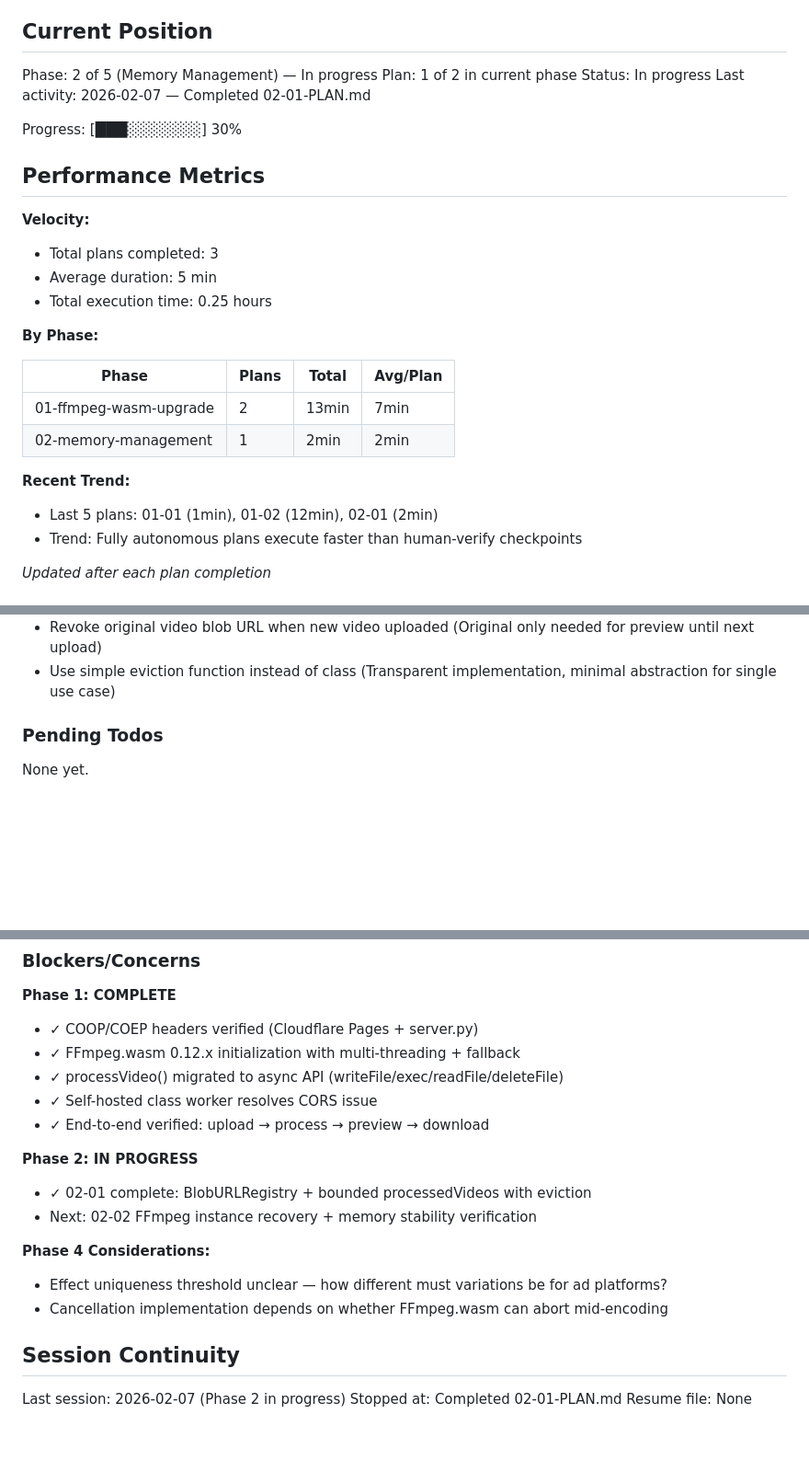
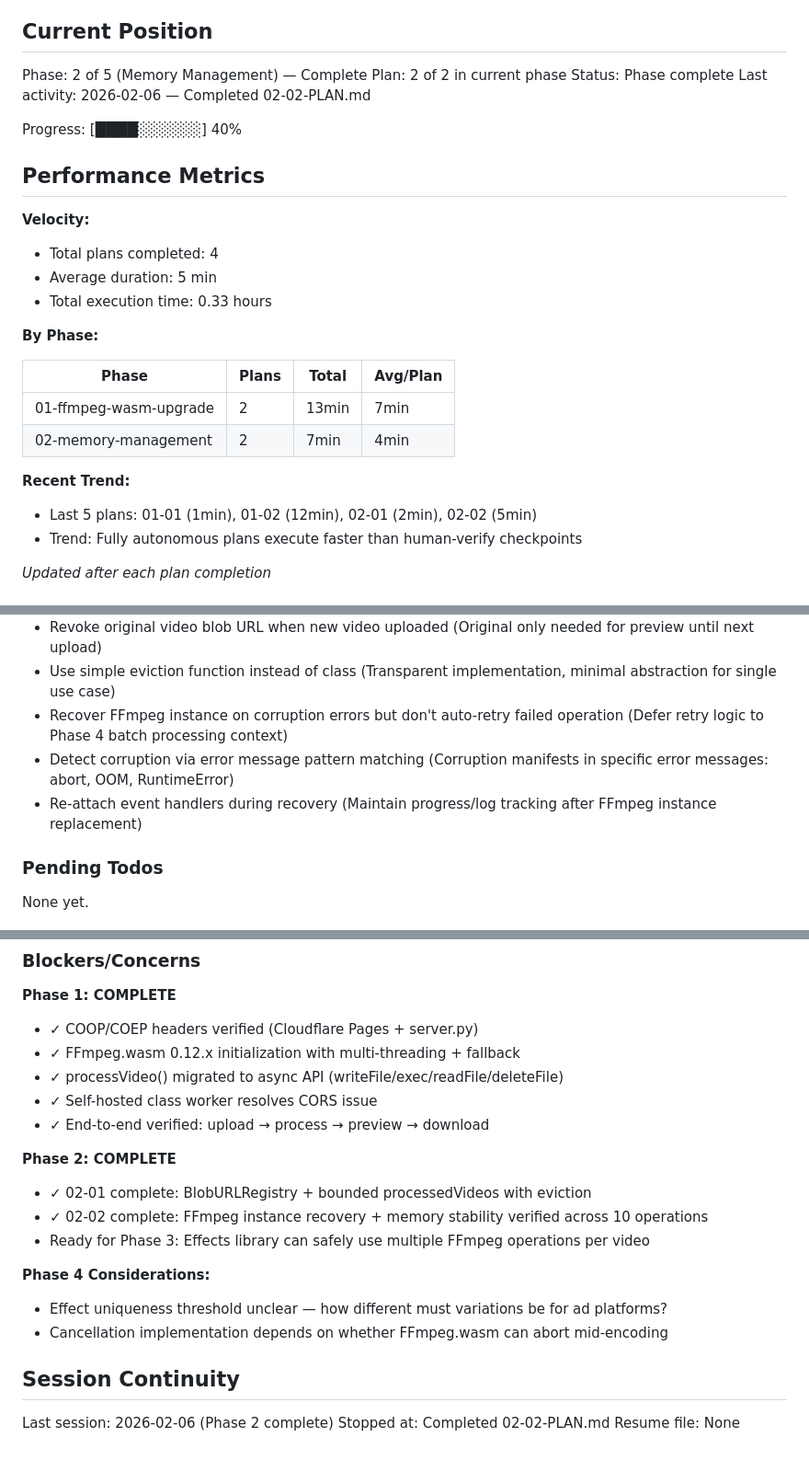
Before and after one commit to akleads/video-refresher, a Markdown page: .planning/STATE.md, 3 parts joined by grey strips. Shown at 92% size. Drawn GitHub-style; blank space fills up the shorter version.

Commit message:
docs(02-02): complete FFmpeg recovery plan
Tasks completed: 2/2
- Add FFmpeg instance recovery on corruption errors
- Verify memory management end-to-end (checkpoint:human-verify approved)

SUMMARY: .planning/phases/02-memory-management/02-02-SUMMARY.md

```diff
--- a/.planning/STATE.md
+++ b/.planning/STATE.md
@@ -9,29 +9,29 @@ See: .planning/PROJECT.md (updated 2026-02-06)
 
 ## Current Position
 
-Phase: 2 of 5 (Memory Management) — In progress
-Plan: 1 of 2 in current phase
-Status: In progress
-Last activity: 2026-02-07 — Completed 02-01-PLAN.md
+Phase: 2 of 5 (Memory Management) — Complete
+Plan: 2 of 2 in current phase
+Status: Phase complete
+Last activity: 2026-02-06 — Completed 02-02-PLAN.md
 
-Progress: [███░░░░░░░] 30%
+Progress: [████░░░░░░] 40%
 
 ## Performance Metrics
 
 **Velocity:**
-- Total plans completed: 3
+- Total plans completed: 4
 - Average duration: 5 min
-- Total execution time: 0.25 hours
+- Total execution time: 0.33 hours
 
 **By Phase:**
 
 | Phase | Plans | Total | Avg/Plan |
 |-------|-------|-------|----------|
 | 01-ffmpeg-wasm-upgrade | 2 | 13min | 7min |
-| 02-memory-management | 1 | 2min | 2min |
+| 02-memory-management | 2 | 7min | 4min |
 
 **Recent Trend:**
-- Last 5 plans: 01-01 (1min), 01-02 (12min), 02-01 (2min)
+- Last 5 plans: 01-01 (1min), 01-02 (12min), 02-01 (2min), 02-02 (5min)
 - Trend: Fully autonomous plans execute faster than human-verify checkpoints
 
 *Updated after each plan completion*
@@ -53,6 +53,9 @@ Recent decisions affecting current work:
 - Cap processedVideos at 20 entries (Balances memory usage with user experience for desktop/mobile middle ground)
 - Revoke original video blob URL when new video uploaded (Original only needed for preview until next upload)
 - Use simple eviction function instead of class (Transparent implementation, minimal abstraction for single use case)
+- Recover FFmpeg instance on corruption errors but don't auto-retry failed operation (Defer retry logic to Phase 4 batch processing context)
+- Detect corruption via error message pattern matching (Corruption manifests in specific error messages: abort, OOM, RuntimeError)
+- Re-attach event handlers during recovery (Maintain progress/log tracking after FFmpeg instance replacement)
 
 ### Pending Todos
 
@@ -67,9 +70,10 @@ None yet.
 - ✓ Self-hosted class worker resolves CORS issue
 - ✓ End-to-end verified: upload → process → preview → download
 
-**Phase 2: IN PROGRESS**
+**Phase 2: COMPLETE**
 - ✓ 02-01 complete: BlobURLRegistry + bounded processedVideos with eviction
-- Next: 02-02 FFmpeg instance recovery + memory stability verification
+- ✓ 02-02 complete: FFmpeg instance recovery + memory stability verified across 10 operations
+- Ready for Phase 3: Effects library can safely use multiple FFmpeg operations per video
 
 **Phase 4 Considerations:**
 - Effect uniqueness threshold unclear — how different must variations be for ad platforms?
@@ -77,6 +81,6 @@ None yet.
 
 ## Session Continuity
 
-Last session: 2026-02-07 (Phase 2 in progress)
-Stopped at: Completed 02-01-PLAN.md
+Last session: 2026-02-06 (Phase 2 complete)
+Stopped at: Completed 02-02-PLAN.md
 Resume file: None
```
Also changed, not shown: 1 other file.
